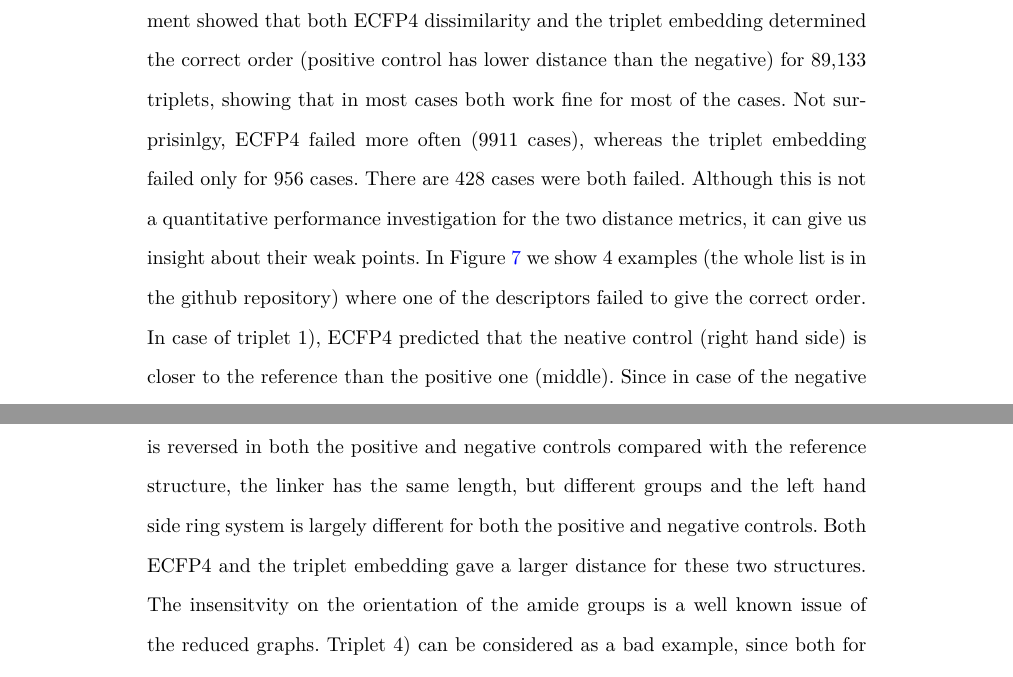
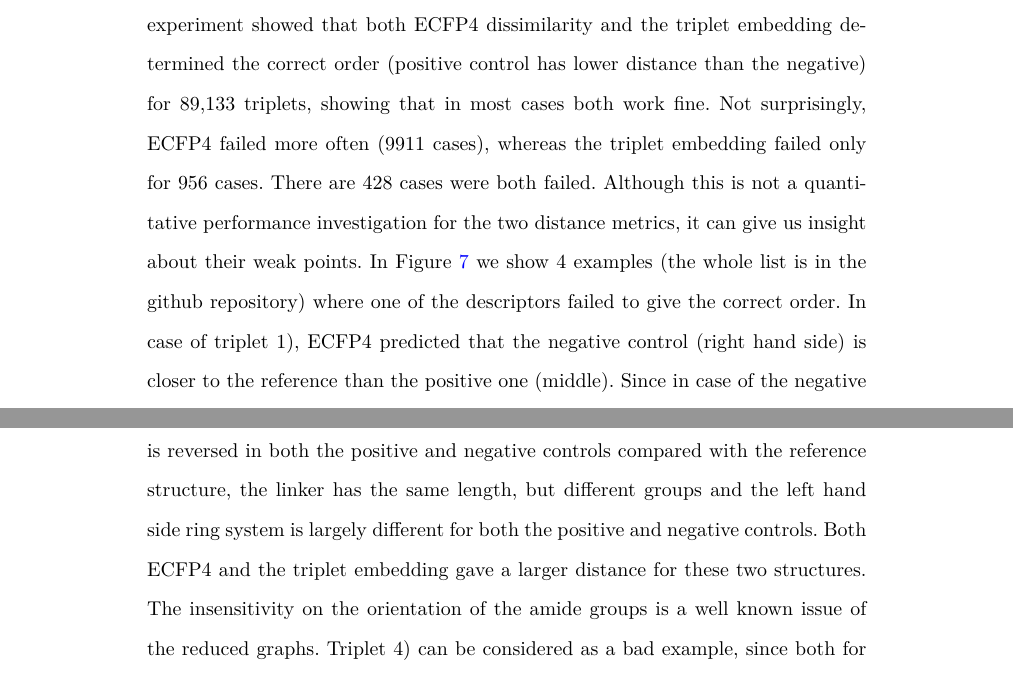
Before and after one commit to DCoupry/ChemDist_paper, a LaTeX document (Paper/chemdist.tex): two parts of pages 8 and 9 of 14, joined at a grey line, cut so that both start at the same text. Compiled offline with XeLaTeX.

Commit message:
spellchecking

```diff
--- a/Paper/chemdist.tex
+++ b/Paper/chemdist.tex
@@ -310,7 +310,7 @@ The usual dissimilarity cutoff values in case of ECFP4 fingerprints are between
 
-To show further differences between the ECFP4 and the triplet embedding a randomly selected set of 100,000 triplets unused in the training process was utilized to calculate  both the ECFP4 dissimilarities and the triplet embedding distances for the positive and negative controls in respect to the reference (anchor). The experiment showed that both ECFP4 dissimilarity and the triplet embedding determined the correct order (positive control has lower distance than the negative) for 89,133 triplets, showing that in most cases both work fine for most of the cases. Not surprisinlgy, ECFP4 failed more often (9911 cases), whereas the triplet embedding failed only for 956 cases. There are 428 cases were both failed. Although this is not a quantitative performance investigation for the two distance metrics, it can give us insight about their weak points. In Figure~\ref{fig:Unseen_Fails} we show 4 examples (the whole list is in the github repository) where one of the descriptors failed to give the correct order. In case of triplet 1), ECFP4 predicted that the neative control (right hand side) is closer to the reference than the positive one (middle). Since in case of the negative control the left hand side of the molecule changes (4-membered ring is changed to a 6-membered ring), for a chemical series point of view this change is larger than the changes in the side chains, which can be seen in case of the positive control.
+To show further differences between the ECFP4 and the triplet embedding a randomly selected set of 100,000 triplets unused in the training process was utilized to calculate  both the ECFP4 dissimilarities and the triplet embedding distances for the positive and negative controls in respect to the reference (anchor). The experiment showed that both ECFP4 dissimilarity and the triplet embedding determined the correct order (positive control has lower distance than the negative) for 89,133 triplets, showing that in most cases both work fine. Not surprisingly, ECFP4 failed more often (9911 cases), whereas the triplet embedding failed only for 956 cases. There are 428 cases were both failed. Although this is not a quantitative performance investigation for the two distance metrics, it can give us insight about their weak points. In Figure~\ref{fig:Unseen_Fails} we show 4 examples (the whole list is in the github repository) where one of the descriptors failed to give the correct order. In case of triplet 1), ECFP4 predicted that the negative control (right hand side) is closer to the reference than the positive one (middle). Since in case of the negative control the left hand side of the molecule changes (4-membered ring is changed to a 6-membered ring), for a chemical series point of view this change is larger than the changes in the side chains, which can be seen in case of the positive control.
 Triplet 2) shows a similar case, where ECFP4 fails to properly give the order. Here the failure is caused both by feature repetition and a relatively small change of the ring size. In case of the negative control, the piperidine ring appears two times in the molecule. The ECFP4 used here (and in many virtual screening and similarity searching experiments) does not contain feature counts, therefore the sensitivity to feature repetition is low (see Figure~2 in reference~\cite{flower1998properties}). Triplet 3) shows also an example where the ring size changes, but here the ECFP4 dissimilarities are almost identical, although there are not only changes in the side chains, but a linker extension, a ring extension and pyrazole ring is changed to an imidazole ring in case of the negative control.
-A different case is triplet 4), where the triplet embedding failed to properly determine the order. As it can be seen, both negative and positive controls have larger changes, although the two rings on the right hand side are the same for the positive control, their connection is different. The amide bond is reversed in both the positive and negative controls compared with the reference structure, the linker has the same length, but different groups and the left hand side ring system is largely different for both the positive and negative controls. Both ECFP4 and the triplet embedding gave a larger distance for these two structures. The insensitvity on the orientation of the amide groups is a well known issue of the reduced graphs. Triplet 4) can be considered as a bad example, since both for positive and negative control there are large changes in the core of the structure. Large part of those structures where the triplet embedding failed are similar to this, i.e. the positive controls and the negative controls are both in not too close distance to the reference and in some cases they are more similar to each other than to the reference. Preparing better the training set might solve part of the issues, but a small number of ``wrong'' examples might always get into the data set.
+A different case is triplet 4), where the triplet embedding failed to properly determine the order. As it can be seen, both negative and positive controls have larger changes, although the two rings on the right hand side are the same for the positive control, their connection is different. The amide bond is reversed in both the positive and negative controls compared with the reference structure, the linker has the same length, but different groups and the left hand side ring system is largely different for both the positive and negative controls. Both ECFP4 and the triplet embedding gave a larger distance for these two structures. The insensitivity on the orientation of the amide groups is a well known issue of the reduced graphs. Triplet 4) can be considered as a bad example, since both for positive and negative control there are large changes in the core of the structure. Large part of those structures where the triplet embedding failed are similar to this, i.e. the positive controls and the negative controls are both in not too close distance to the reference and in some cases they are more similar to each other than to the reference. Preparing better the training set might solve part of the issues, but a small number of ``wrong'' examples might always get into the data set.
 
 \subsection*{Additional properties}
 % ECFP4 Tanimoto coefficient -> ECFP4 Tanimoto dissimilarity coefficient && MPNN embedding -> MPNN (triplet) embedding && illustrated in -> illustrated in Figure
```
Also changed, not shown: Paper/chemdist.pdf, Paper/chemdist.tex (2 more changed lines).
